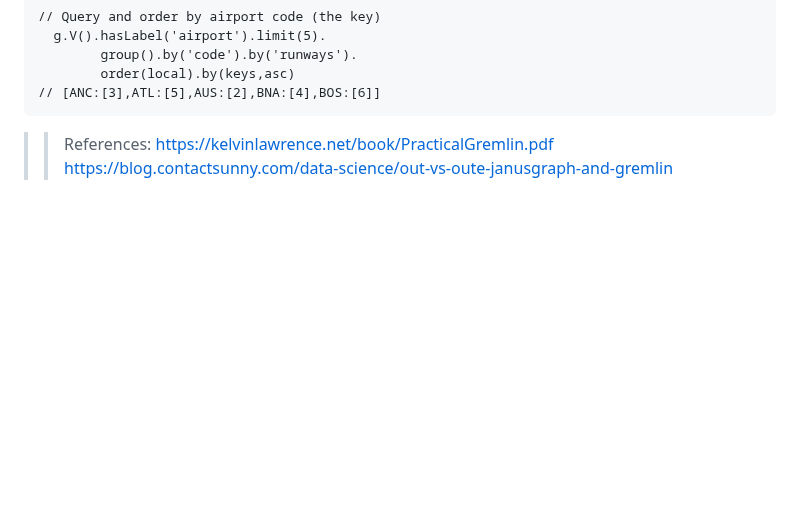
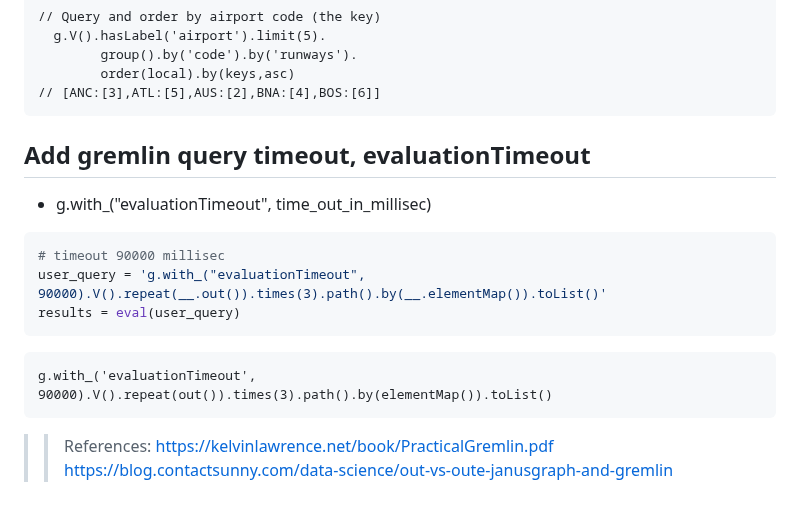
Before and after one commit to paramraghavan/graphDB, a Markdown page: advanced/thinking_in_graph.md, the part around the change. Rendered like a GitHub page; blank space fills up the shorter version.

Commit message:
gremlin evaluationTimeout

````diff
--- a/advanced/thinking_in_graph.md
+++ b/advanced/thinking_in_graph.md
@@ -1100,6 +1100,18 @@ entire result which is treated as a single entity at that point._
 ```
 
 
+## Add gremlin query timeout, evaluationTimeout
+- g.with_("evaluationTimeout", time_out_in_millisec)
+```python
+# timeout 90000 millisec
+user_query = 'g.with_("evaluationTimeout", 90000).V().repeat(__.out()).times(3).path().by(__.elementMap()).toList()'
+results = eval(user_query)
+```
+
+```gremlin
+g.with_('evaluationTimeout', 90000).V().repeat(out()).times(3).path().by(elementMap()).toList()
+```
+
 
 >> References:
 > https://kelvinlawrence.net/book/PracticalGremlin.pdf
````
